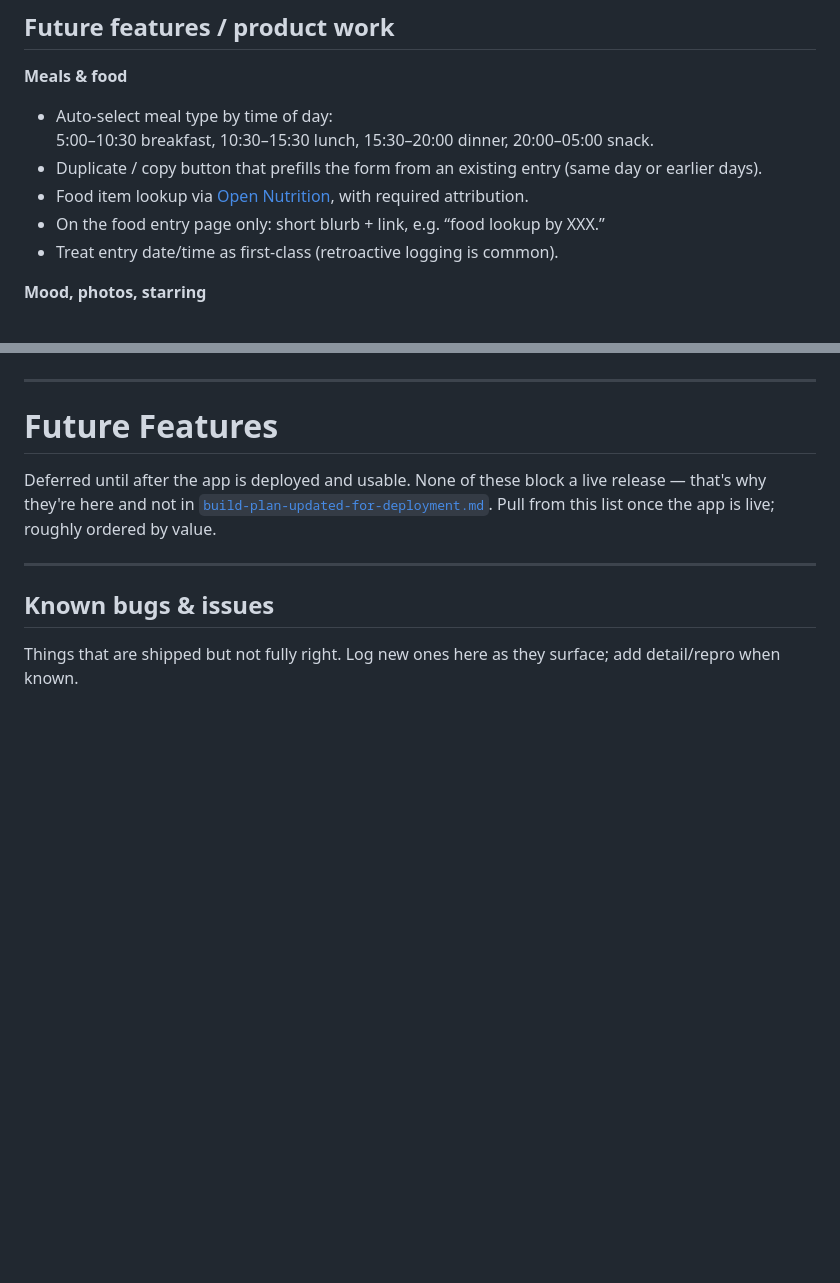
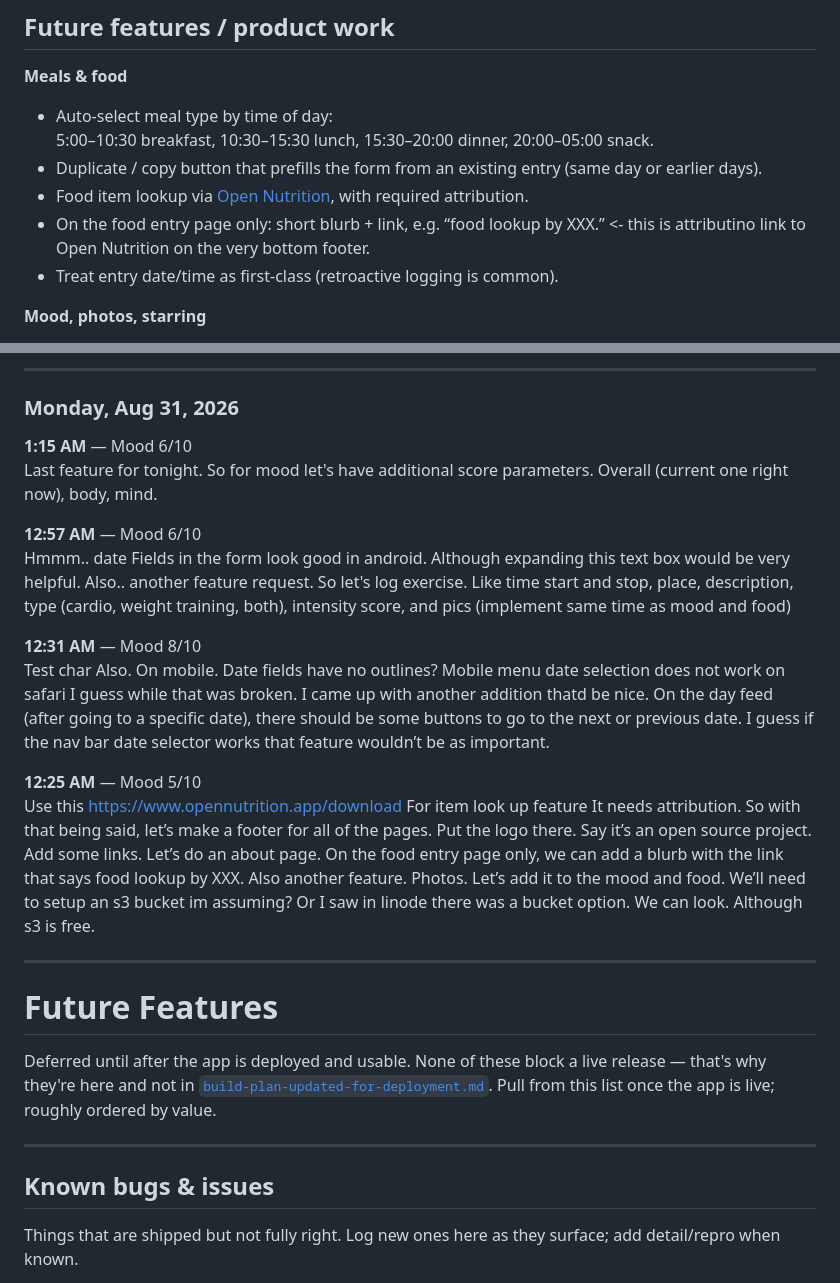
Before and after one commit to timjedrek/ikemen-ni-naru, a Markdown page: future-features.md, 2 parts joined by grey strips. Drawn GitHub-style; blank space fills up the shorter version.

Commit message:
add entry notes from using the app to bug/feature list

```diff
--- a/future-features.md
+++ b/future-features.md
@@ -19,7 +19,7 @@
   5:00–10:30 breakfast, 10:30–15:30 lunch, 15:30–20:00 dinner, 20:00–05:00 snack.
 - Duplicate / copy button that prefills the form from an existing entry (same day or earlier days).
 - Food item lookup via [Open Nutrition](https://www.opennutrition.app/download), with required attribution.
-- On the food entry page only: short blurb + link, e.g. “food lookup by XXX.”
+- On the food entry page only: short blurb + link, e.g. “food lookup by XXX.” <- this is attributino link to Open Nutrition on the very bottom footer.
 - Treat entry date/time as first-class (retroactive logging is common).
 
 **Mood, photos, starring**
@@ -57,3 +104,18 @@ Should Entry pages and View pages be the same as it is right now?
+---
+
+### Monday, Aug 31, 2026
+
+**1:15 AM** — Mood 6/10
+Last feature for tonight. So for mood let's have additional score parameters. Overall (current one right now), body, mind.
+
+**12:57 AM** — Mood 6/10
+Hmmm.. date Fields in the form look good in android. Although expanding this text box would be very helpful. Also.. another feature request. So let's log exercise. Like time start and stop, place, description, type (cardio, weight training, both), intensity score, and pics (implement same time as mood and food)
+
+**12:31 AM** — Mood 8/10
+Test char Also. On mobile. Date fields have no outlines? Mobile menu date selection does not work on safari I guess while that was broken. I came up with another addition thatd be nice. On the day feed (after going to a specific date), there should be some buttons to go to the next or previous date. I guess if the nav bar date selector works that feature wouldn’t be as important.
+
+**12:25 AM** — Mood 5/10
+Use this https://www.opennutrition.app/download For item look up feature It needs attribution. So with that being said, let’s make a footer for all of the pages. Put the logo there. Say it’s an open source project. Add some links. Let’s do an about page. On the food entry page only, we can add a blurb with the link that says food lookup by XXX. Also another feature. Photos. Let’s add it to the mood and food. We’ll need to setup an s3 bucket im assuming? Or I saw in linode there was a bucket option. We can look. Although s3 is free.
 
 ----
 
```
Also changed, not shown: other parts of future-features.md (+48 -1 lines).
